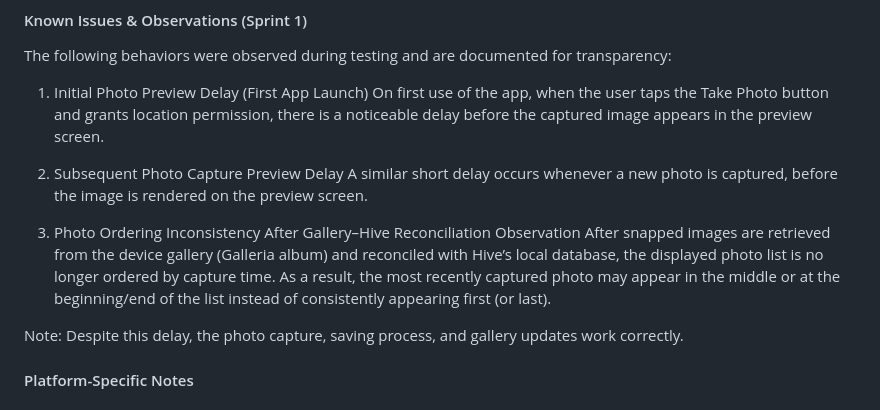
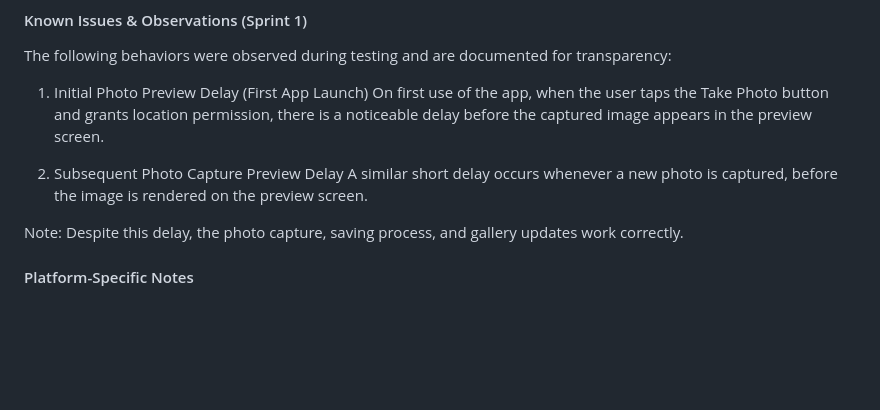
Before and after one commit to obialohenry/galleria, a Markdown page: README.md, the part around the change. Rendered like a GitHub page; blank space fills up the shorter version.

Commit message:
chore: update README.md file

```diff
--- a/README.md
+++ b/README.md
@@ -82,10 +82,6 @@ The following behaviors were observed during testing and are documented for tran
 
 2. Subsequent Photo Capture Preview Delay
   A similar short delay occurs whenever a new photo is captured, before the image is rendered on the preview screen.
-
-3. Photo Ordering Inconsistency After Gallery–Hive Reconciliation
-  Observation
-  After snapped images are retrieved from the device gallery (Galleria album) and reconciled with Hive’s local database, the displayed photo list is no longer ordered by capture time. As a result, the most recently captured photo may appear in the middle or at the beginning/end of the list instead of consistently appearing first (or last).
 
 Note: Despite this delay, the photo capture, saving process, and gallery updates work correctly.
 
```
